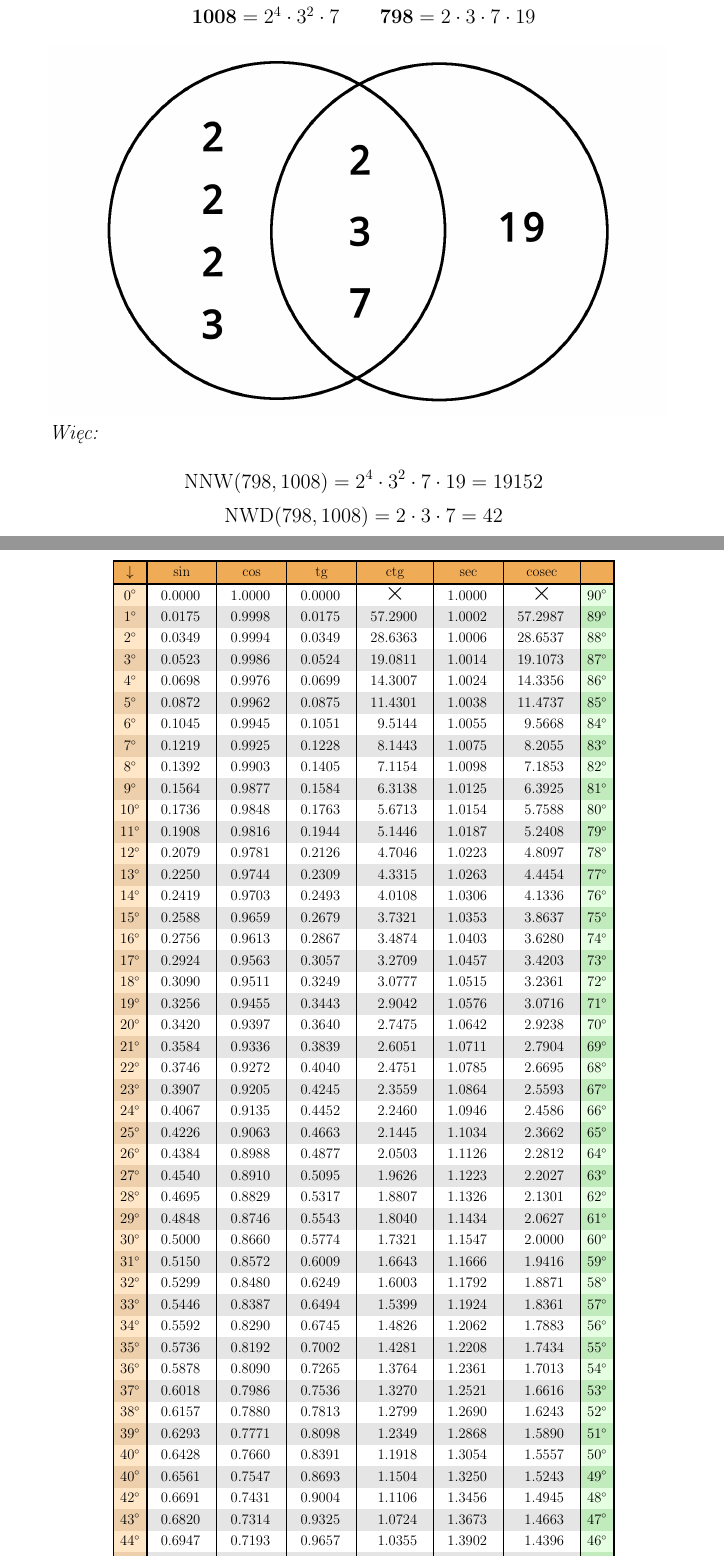
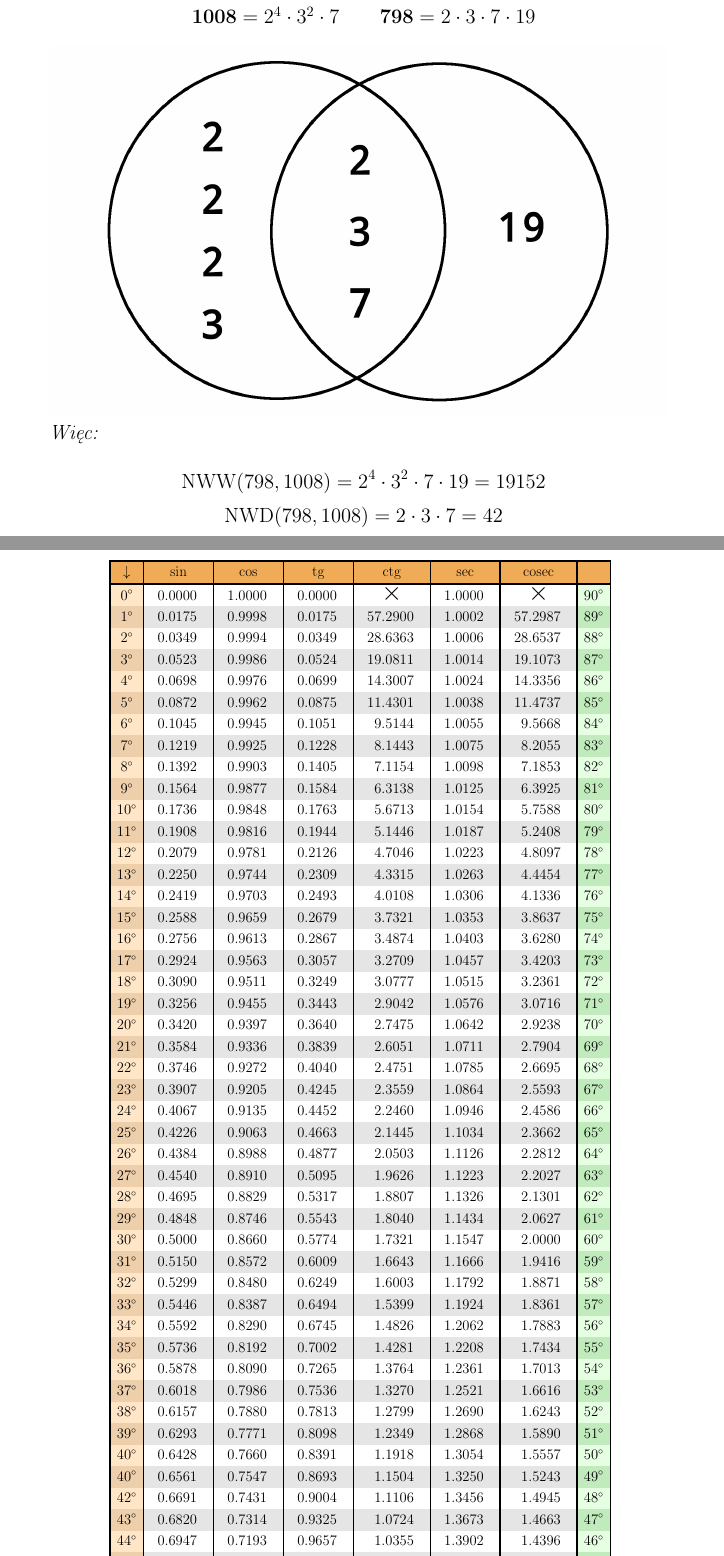
Before and after one commit to AMDevRadeon/Matematyka_tablice, a LaTeX document (main.tex): two parts of pages 13 and 106 of 106, joined at a grey line, cut so that both start at the same text. Compiled offline with pdfLaTeX.

Commit message:
Wersja 1.02
* Poprawiono literówkę
* Dodano "Tablica wartości trygonometrycznych" w spisie treści

```diff
--- a/main.tex
+++ b/main.tex
@@ -568,7 +575,7 @@ czynników.\\\\
 \includegraphics{viete-lcd.png}
 
 \textit{Więc:}\\
-$$\text{NNW}(798, 1008) = 2^{4} \cdot 3^{2} \cdot 7 \cdot 19 = 19152$$
+$$\text{NWW}(798, 1008) = 2^{4} \cdot 3^{2} \cdot 7 \cdot 19 = 19152$$
 $$\text{NWD}(798, 1008) = 2 \cdot 3 \cdot 7 = 42$$\hfill\break
 
 \noindent\subsection{Oprocentowanie lokat i kredytów}
@@ -3438,13 +3444,12 @@ $44^{\circ}$ & 0.6947 & 0.7193 & 0.9657 &  1.0355 & 1.3902 &  1.4396 & $46^{\cir
 \end{tabular}
 
 }}
+\addcontentsline{toc}{section}{Tablica wartości trygonometrycznych}
 
 }%
 \end{center}
 
 
-\addcontentsline{toc}{section}{Tablica wartości trygonometrycznych}
-
 %Jak dobrze jest raz coś w życiu skończyć...%
 
 \end{document}
```
Also changed, not shown: main.tex (8 more changed lines), 3 other files.
